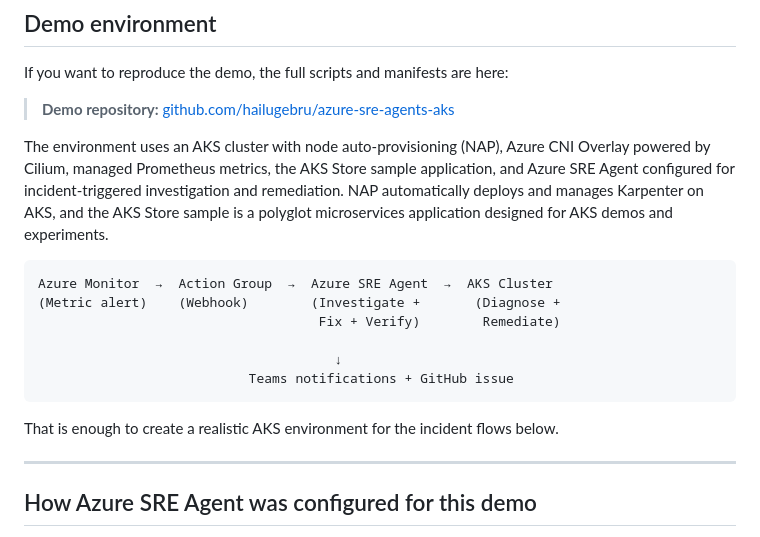
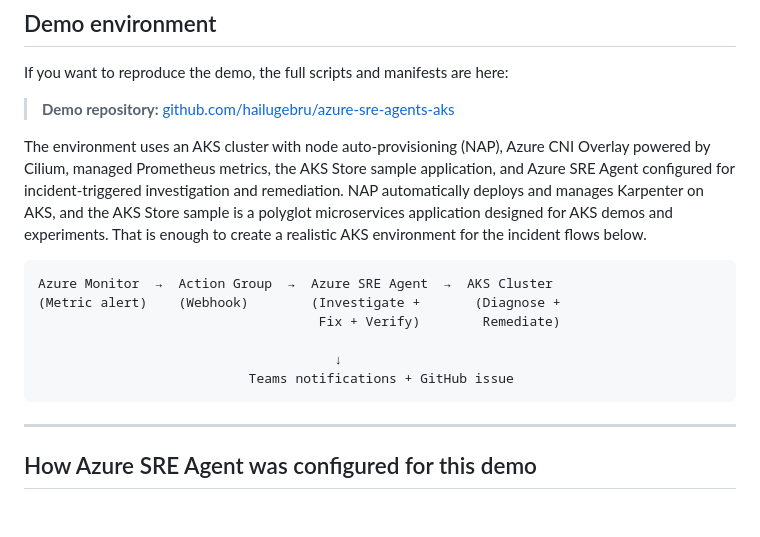
Before and after one commit to hailugebru/azure-sre-agents-aks, a Markdown page: blog/blog04142016.md, the part around the change. GitHub-like rendering; blank space fills up the shorter version.

Commit message:
Revise blog post on Azure SRE Agent for clarity
Updated blog post on Azure SRE Agent incident response with new content and formatting.

````diff
--- a/blog/blog04142016.md
+++ b/blog/blog04142016.md
@@ -57,7 +57,7 @@ If you want to reproduce the demo, the full scripts and manifests are here:
 
 > **Demo repository:** [github.com/hailugebru/azure-sre-agents-aks](https://github.com/hailugebru/azure-sre-agents-aks)
 
-The environment uses an AKS cluster with node auto-provisioning (NAP), Azure CNI Overlay powered by Cilium, managed Prometheus metrics, the AKS Store sample application, and Azure SRE Agent configured for incident-triggered investigation and remediation. NAP automatically deploys and manages Karpenter on AKS, and the AKS Store sample is a polyglot microservices application designed for AKS demos and experiments.
+The environment uses an AKS cluster with node auto-provisioning (NAP), Azure CNI Overlay powered by Cilium, managed Prometheus metrics, the AKS Store sample application, and Azure SRE Agent configured for incident-triggered investigation and remediation. NAP automatically deploys and manages Karpenter on AKS, and the AKS Store sample is a polyglot microservices application designed for AKS demos and experiments. That is enough to create a realistic AKS environment for the incident flows below.
 
 ```text
 Azure Monitor  →  Action Group  →  Azure SRE Agent  →  AKS Cluster
@@ -67,7 +67,6 @@ Azure Monitor  →  Action Group  →  Azure SRE Agent  →  AKS Cluster
                                       ↓
                            Teams notifications + GitHub issue
 ```
-That is enough to create a realistic AKS environment for the incident flows below.
 
 ---
 
````
